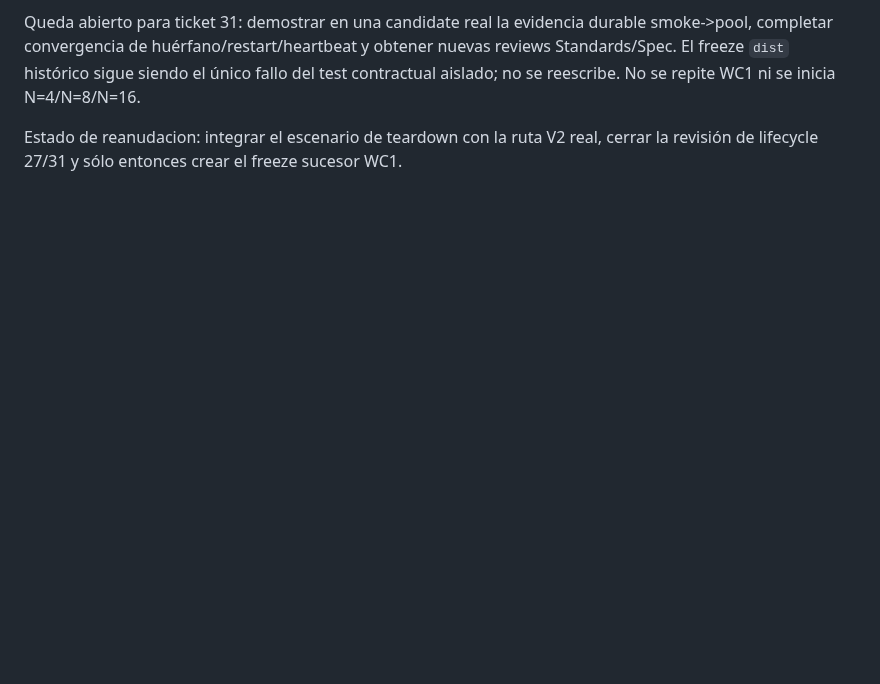
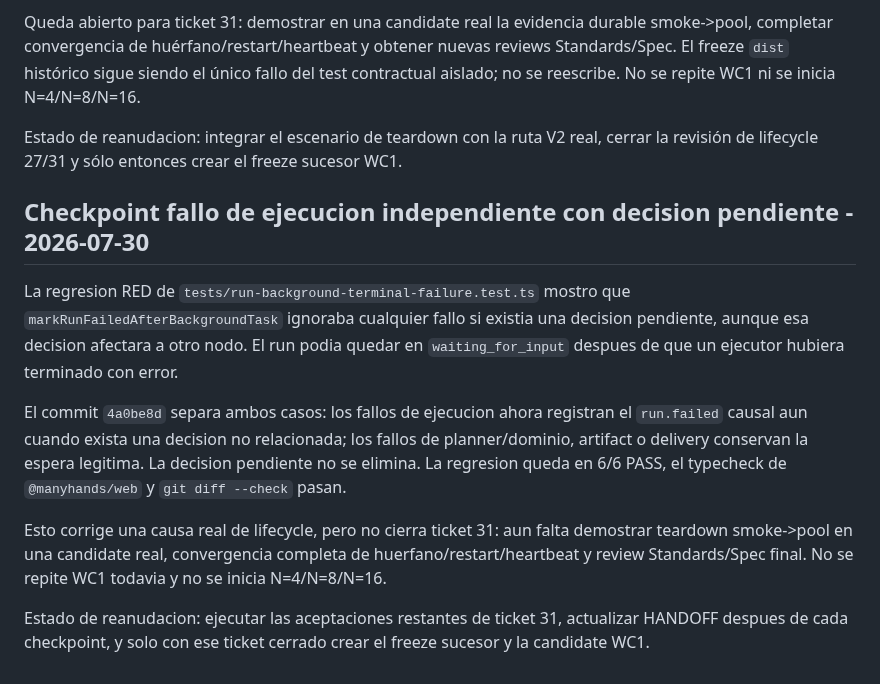
Before and after one commit to franclarke/Manyhands, a Markdown page: docs/tesis/HANDOFF.md, the part around the change. GitHub-like rendering; blank space fills up the shorter version.

Commit message:
docs: record independent execution failure checkpoint

```diff
--- a/docs/tesis/HANDOFF.md
+++ b/docs/tesis/HANDOFF.md
@@ -1712,3 +1712,25 @@ ni se inicia N=4/N=8/N=16.
 Estado de reanudacion: integrar el escenario de teardown con la ruta V2 real,
 cerrar la revisión de lifecycle 27/31 y sólo entonces crear el freeze sucesor
 WC1.
+## Checkpoint fallo de ejecucion independiente con decision pendiente - 2026-07-30
+
+La regresion RED de `tests/run-background-terminal-failure.test.ts` mostro que
+`markRunFailedAfterBackgroundTask` ignoraba cualquier fallo si existia una
+decision pendiente, aunque esa decision afectara a otro nodo. El run podia
+quedar en `waiting_for_input` despues de que un ejecutor hubiera terminado con
+error.
+
+El commit `4a0be8d` separa ambos casos: los fallos de ejecucion ahora registran
+el `run.failed` causal aun cuando exista una decision no relacionada; los
+fallos de planner/dominio, artifact o delivery conservan la espera legitima.
+La decision pendiente no se elimina. La regresion queda en 6/6 PASS, el
+typecheck de `@manyhands/web` y `git diff --check` pasan.
+
+Esto corrige una causa real de lifecycle, pero no cierra ticket 31: aun falta
+demostrar teardown smoke->pool en una candidate real, convergencia completa de
+huerfano/restart/heartbeat y review Standards/Spec final. No se repite WC1
+todavia y no se inicia N=4/N=8/N=16.
+
+Estado de reanudacion: ejecutar las aceptaciones restantes de ticket 31,
+actualizar HANDOFF despues de cada checkpoint, y solo con ese ticket cerrado
+crear el freeze sucesor y la candidate WC1.
```
Also changed, not shown: 2 other files.
